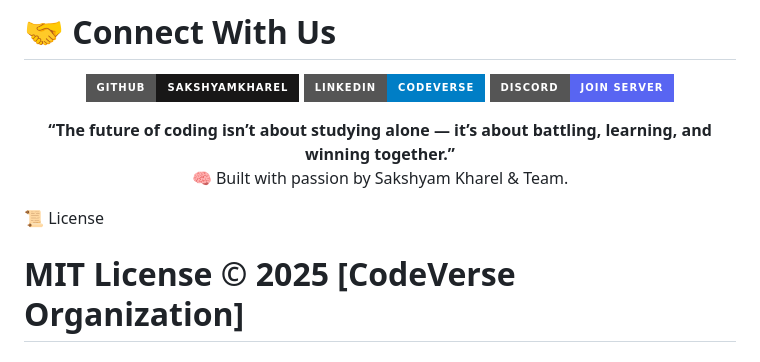
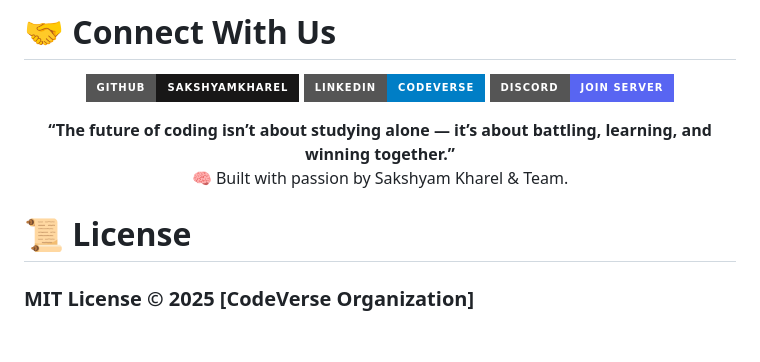
Before and after one commit to developer-sakshyam/CodeVerse, a Markdown page: README.md, the part around one of its changes. Drawn GitHub-style; badges without logos.

```diff
--- a/README.md
+++ b/README.md
@@ -132,6 +132,7 @@ Empowering developers through creativity and fair competition
 
 # 🤝 Connect With Us
 <p align="center"> <a href="https://github.com/developer-sakshyam"><img src="https://img.shields.io/badge/GitHub-sakshyamkharel-181717?style=for-the-badge&logo=github&logoColor=white"/></a> <a href="https://linkedin.com/sakshyam kharel"><img src="https://img.shields.io/badge/LinkedIn-CodeVerse-blue?style=for-the-badge&logo=linkedin"></a> <a href="#"><img src="https://img.shields.io/badge/Discord-Join%20Server-5865F2?style=for-the-badge&logo=discord&logoColor=white"></a> </p> <p align="center"> <b>“The future of coding isn’t about studying alone — it’s about battling, learning, and winning together.”</b><br> 🧠 Built with passion by Sakshyam Kharel & Team. </p>
-📜 License
 
-# MIT License © 2025 [CodeVerse Organization]
+# 📜 License
+
+### MIT License © 2025 [CodeVerse Organization]
```
Also changed, not shown: other parts of README.md (+6 -6 lines).
